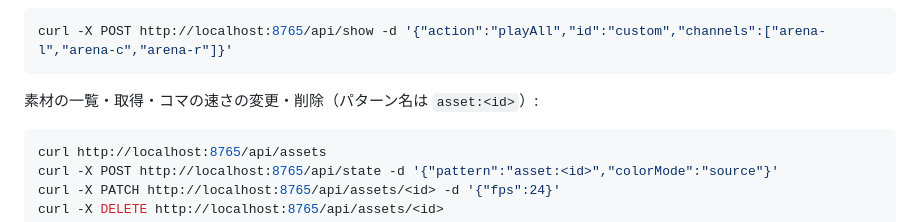
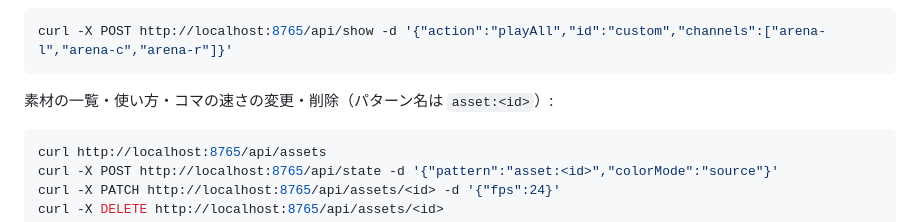
Before and after one commit to Turumiki/laser-sim, a Markdown page: README.md, the part around the change. Drawn GitHub-style.

Commit message:
docs: 素材のAPIの見出しを例に合わせる

````diff
--- a/README.md
+++ b/README.md
@@ -74,7 +74,7 @@ curl -X POST http://localhost:8765/api/show -d '{"action":"stop"}'
 curl -X POST http://localhost:8765/api/show -d '{"action":"playAll","id":"custom","channels":["arena-l","arena-c","arena-r"]}'
 ```
 
-素材の一覧・取得・コマの速さの変更・削除（パターン名は `asset:<id>`）:
+素材の一覧・使い方・コマの速さの変更・削除（パターン名は `asset:<id>`）:
 
 ```sh
 curl http://localhost:8765/api/assets
````
